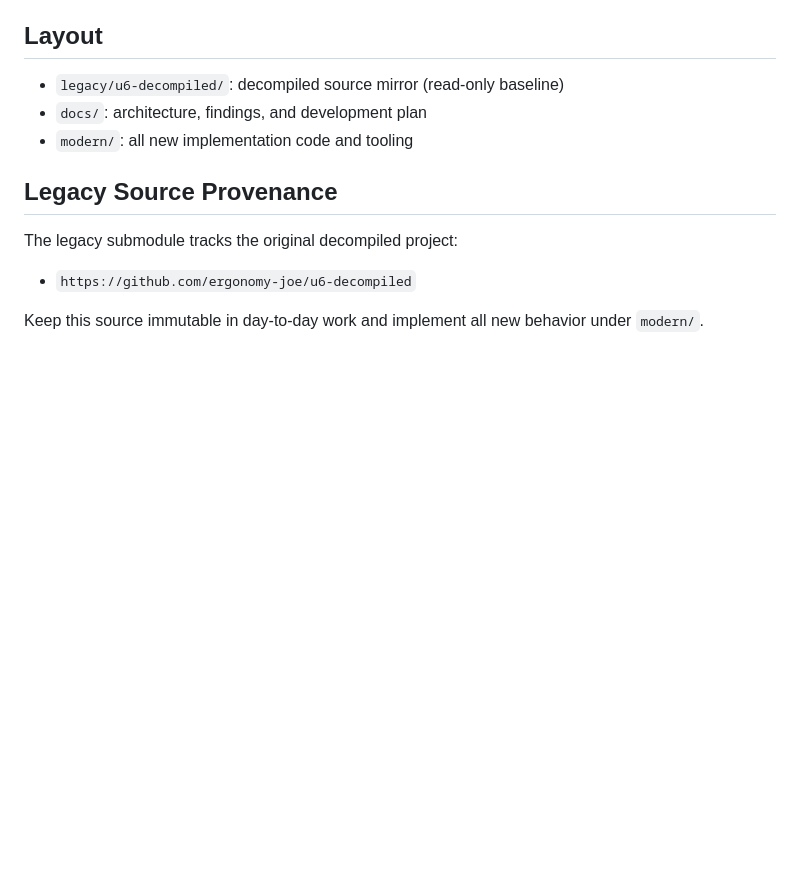
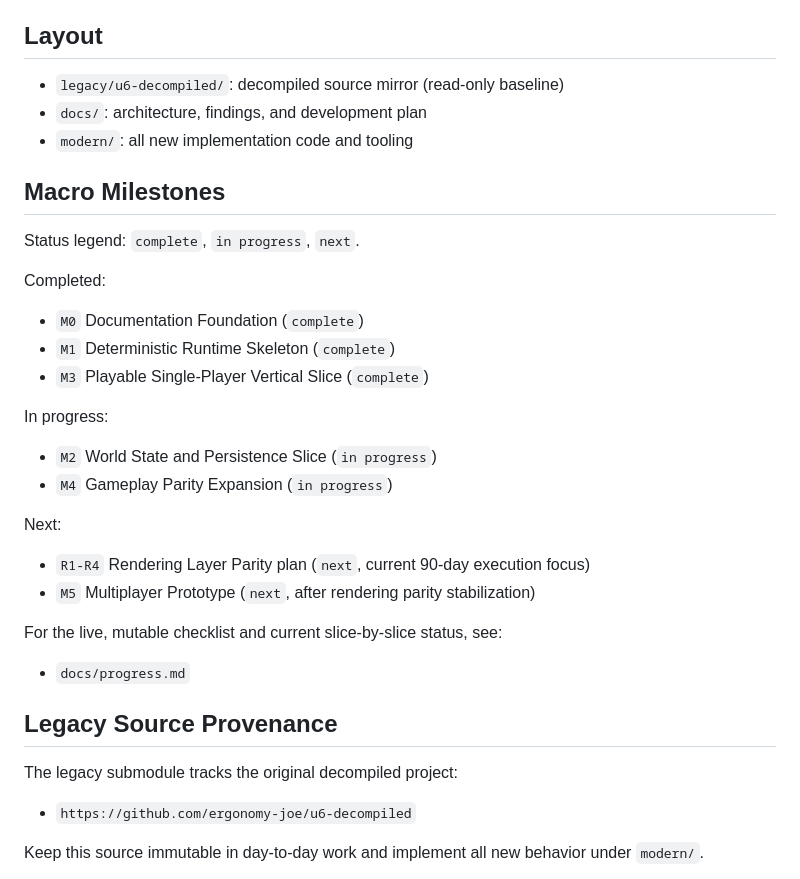
Before and after one commit to bstar/VirtueMachine, a Markdown page: README.md, the part around the change printed below. Drawn GitHub-style; blank space fills up the shorter version.

```diff
--- a/README.md
+++ b/README.md
@@ -7,6 +7,30 @@ VirtueMachine is a modern browser-port workspace for Ultima VI, with legacy prov
 - `legacy/u6-decompiled/`: decompiled source mirror (read-only baseline)
 - `docs/`: architecture, findings, and development plan
 - `modern/`: all new implementation code and tooling
+
+## Macro Milestones
+
+Status legend: `complete`, `in progress`, `next`.
+
+Completed:
+
+- `M0` Documentation Foundation (`complete`)
+- `M1` Deterministic Runtime Skeleton (`complete`)
+- `M3` Playable Single-Player Vertical Slice (`complete`)
+
+In progress:
+
+- `M2` World State and Persistence Slice (`in progress`)
+- `M4` Gameplay Parity Expansion (`in progress`)
+
+Next:
+
+- `R1-R4` Rendering Layer Parity plan (`next`, current 90-day execution focus)
+- `M5` Multiplayer Prototype (`next`, after rendering parity stabilization)
+
+For the live, mutable checklist and current slice-by-slice status, see:
+
+- `docs/progress.md`
 
 ## Legacy Source Provenance
 
```
Also changed, not shown: other parts of README.md (+6 -0 lines), docs/assets/screenshots/2026-02-11-throne-room-progress.png (added).
